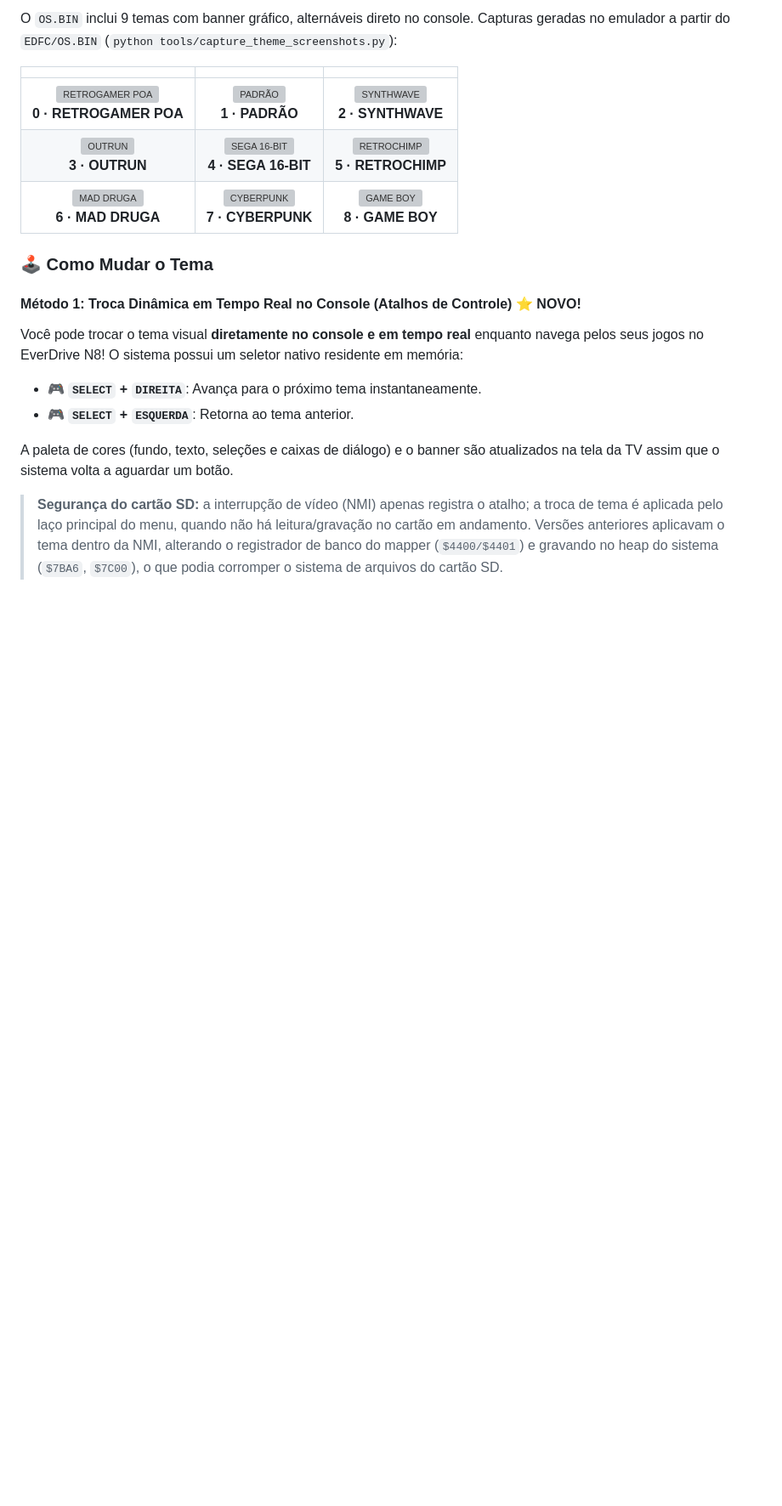
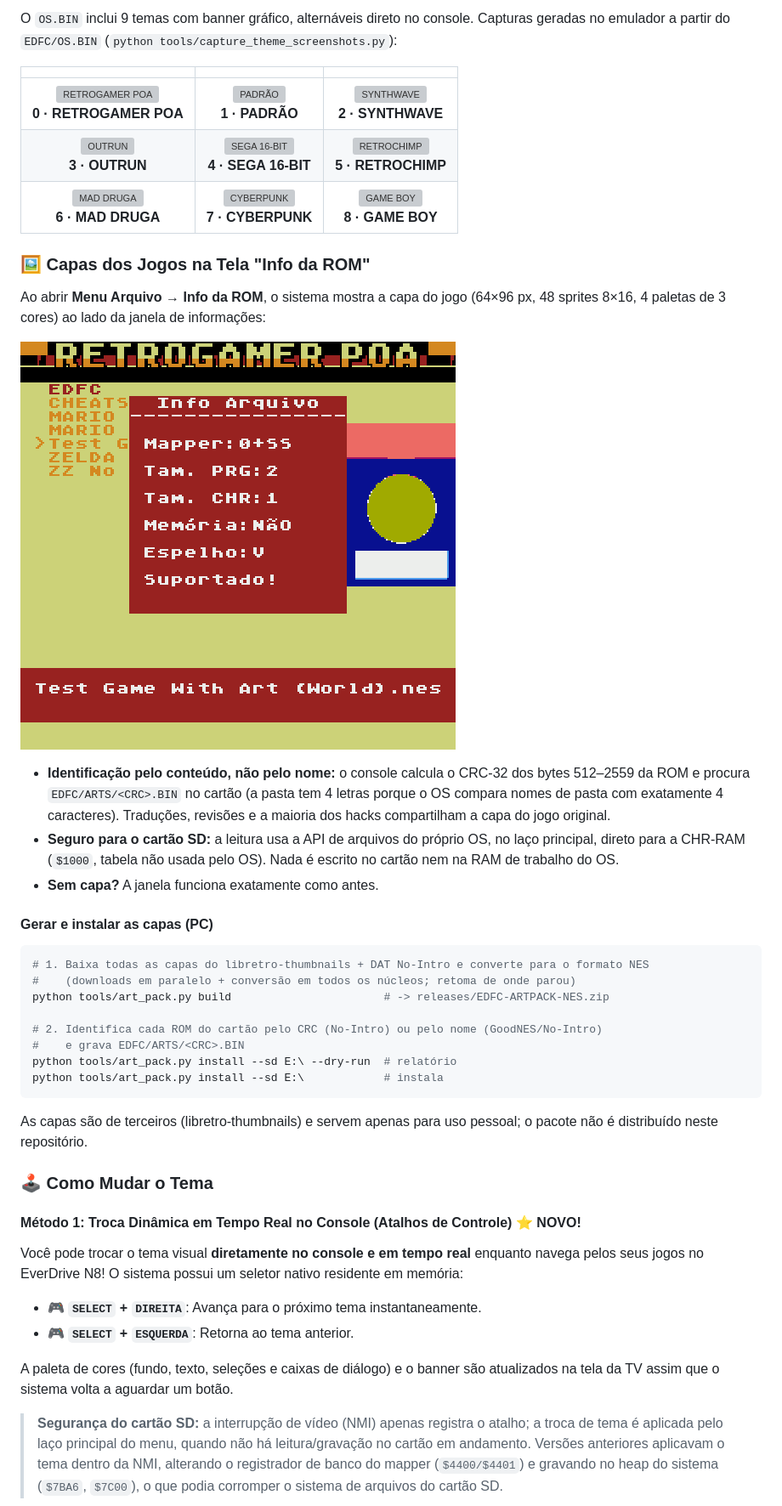
Before and after one commit to thiagocarvalhodemello/nes-everdrive, a Markdown page: README.md, the part around the change. Shown at 85% size. GitHub-like rendering; pictures changed too: docs/screenshots/rom_info_art_test.png (added); blank space fills up the shorter version; grey boxes are pictures that could not be loaded.

````diff
--- a/README.md
+++ b/README.md
@@ -121,6 +121,29 @@ O `OS.BIN` inclui 9 temas com banner gráfico, alternáveis direto no console. C
 | ![OUTRUN](docs/screenshots/theme3_outrun.png)<br>**3 · OUTRUN** | ![SEGA 16-BIT](docs/screenshots/theme4_sega_16_bit.png)<br>**4 · SEGA 16-BIT** | ![RETROCHIMP](docs/screenshots/theme5_retrochimp.png)<br>**5 · RETROCHIMP** |
 | ![MAD DRUGA](docs/screenshots/theme6_mad_druga.png)<br>**6 · MAD DRUGA** | ![CYBERPUNK](docs/screenshots/theme7_cyberpunk.png)<br>**7 · CYBERPUNK** | ![GAME BOY](docs/screenshots/theme8_game_boy.png)<br>**8 · GAME BOY** |
 
+### 🖼️ Capas dos Jogos na Tela "Info da ROM"
+
+Ao abrir **Menu Arquivo → Info da ROM**, o sistema mostra a capa do jogo (64×96 px, 48 sprites 8×16, 4 paletas de 3 cores) ao lado da janela de informações:
+
+![Capa na Info da ROM](docs/screenshots/rom_info_art_test.png)
+
+* **Identificação pelo conteúdo, não pelo nome:** o console calcula o CRC-32 dos bytes 512–2559 da ROM e procura `EDFC/ARTS/<CRC>.BIN` no cartão (a pasta tem 4 letras porque o OS compara nomes de pasta com exatamente 4 caracteres). Traduções, revisões e a maioria dos hacks compartilham a capa do jogo original.
+* **Seguro para o cartão SD:** a leitura usa a API de arquivos do próprio OS, no laço principal, direto para a CHR-RAM (`$1000`, tabela não usada pelo OS). Nada é escrito no cartão nem na RAM de trabalho do OS.
+* **Sem capa?** A janela funciona exatamente como antes.
+
+#### Gerar e instalar as capas (PC)
+```bash
+# 1. Baixa todas as capas do libretro-thumbnails + DAT No-Intro e converte para o formato NES
+#    (downloads em paralelo + conversão em todos os núcleos; retoma de onde parou)
+python tools/art_pack.py build                       # -> releases/EDFC-ARTPACK-NES.zip
+
+# 2. Identifica cada ROM do cartão pelo CRC (No-Intro) ou pelo nome (GoodNES/No-Intro)
+#    e grava EDFC/ARTS/<CRC>.BIN
+python tools/art_pack.py install --sd E:\ --dry-run  # relatório
+python tools/art_pack.py install --sd E:\            # instala
+```
+As capas são de terceiros (libretro-thumbnails) e servem apenas para uso pessoal; o pacote não é distribuído neste repositório.
+
 ### 🕹️ Como Mudar o Tema
 
 #### Método 1: Troca Dinâmica em Tempo Real no Console (Atalhos de Controle) ⭐ NOVO!
````
Also changed, not shown: 18 other files.
